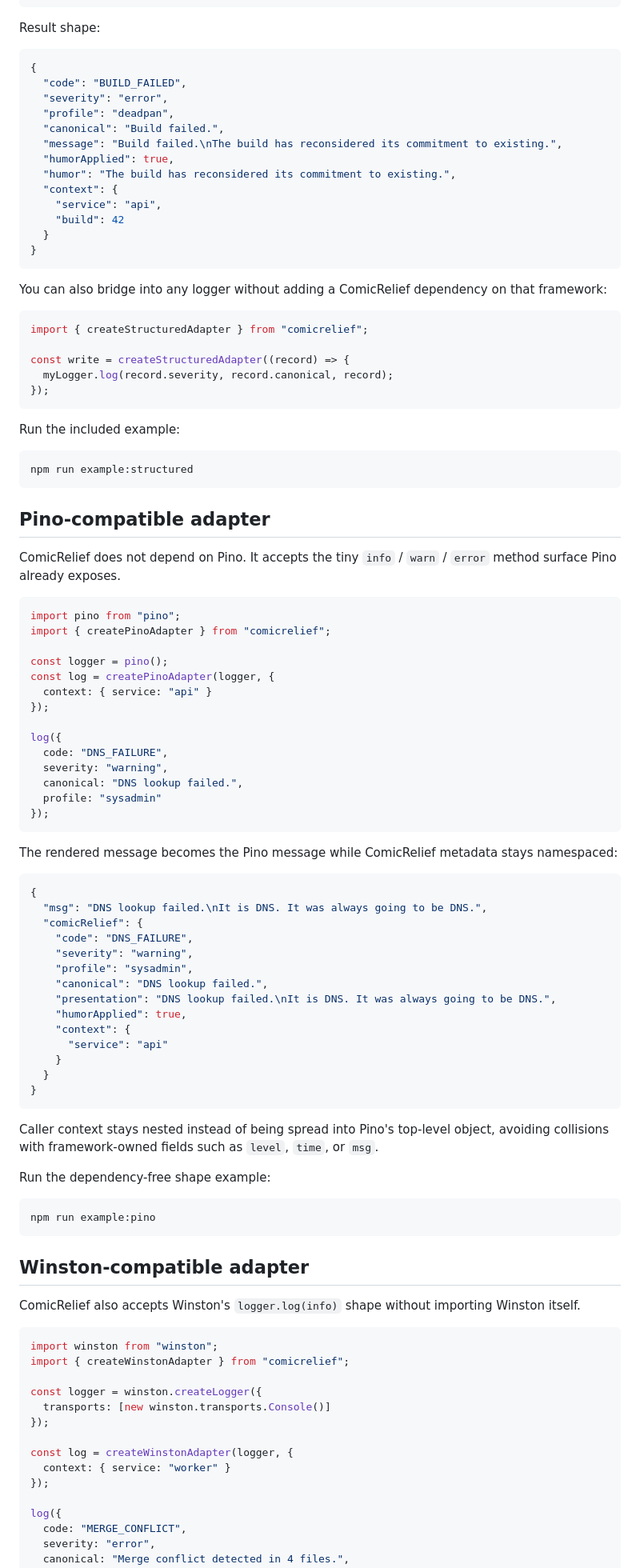
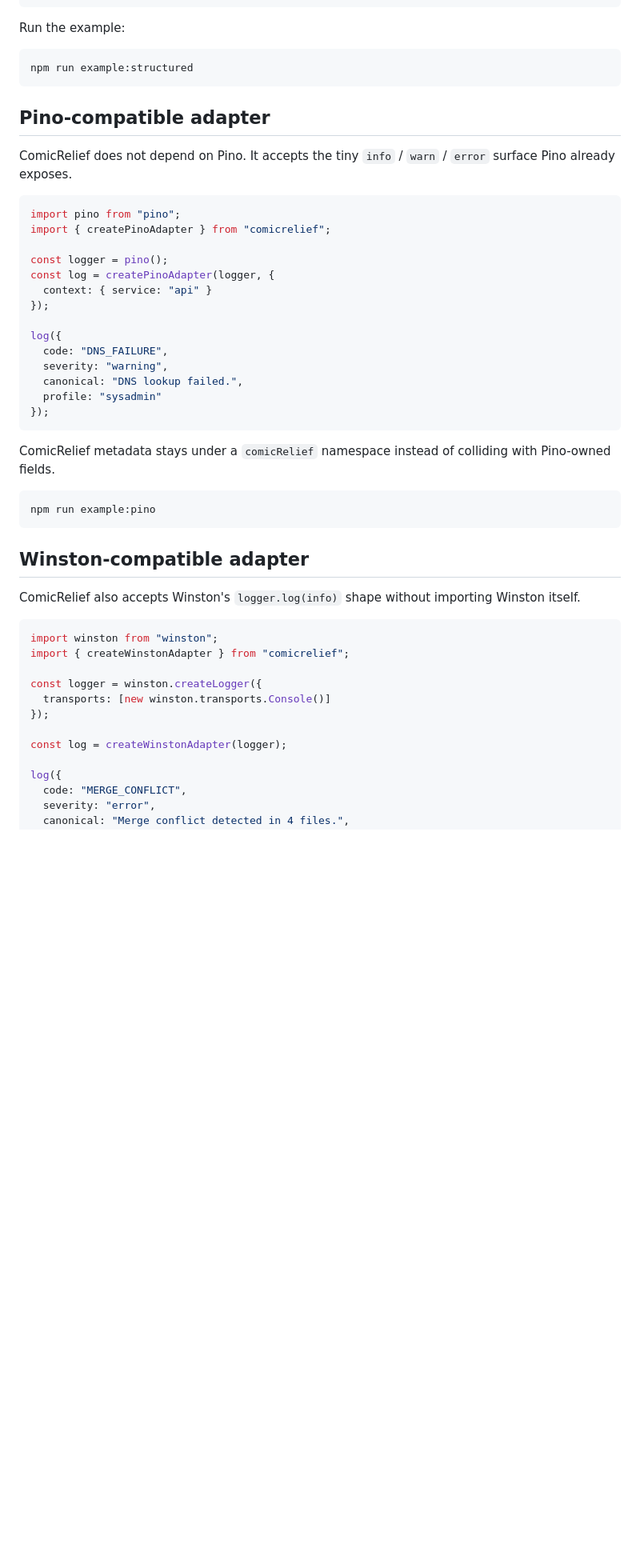
Before and after one commit to MichaelWave369/ComicRelief, a Markdown page: README.md, the part around one of its changes. Shown at 80% size. Drawn GitHub-style; blank space fills up the shorter version.

````diff
--- a/README.md
+++ b/README.md
@@ -146,35 +244,7 @@ const record = toStructuredRecord(
 );
 ```
 
-Result shape:
-
-```json
-{
-  "code": "BUILD_FAILED",
-  "severity": "error",
-  "profile": "deadpan",
-  "canonical": "Build failed.",
-  "message": "Build failed.\nThe build has reconsidered its commitment to existing.",
-  "humorApplied": true,
-  "humor": "The build has reconsidered its commitment to existing.",
-  "context": {
-    "service": "api",
-    "build": 42
-  }
-}
-```
-
-You can also bridge into any logger without adding a ComicRelief dependency on that framework:
-
-```ts
-import { createStructuredAdapter } from "comicrelief";
-
-const write = createStructuredAdapter((record) => {
-  myLogger.log(record.severity, record.canonical, record);
-});
-```
-
-Run the included example:
+Run the example:
 
 ```bash
 npm run example:structured
@@ -182,7 +252,7 @@ npm run example:structured
 
 ## Pino-compatible adapter
 
-ComicRelief does not depend on Pino. It accepts the tiny `info` / `warn` / `error` method surface Pino already exposes.
+ComicRelief does not depend on Pino. It accepts the tiny `info` / `warn` / `error` surface Pino already exposes.
 
 ```ts
 import pino from "pino";
@@ -201,28 +271,7 @@ log({
 });
 ```
 
-The rendered message becomes the Pino message while ComicRelief metadata stays namespaced:
-
-```json
-{
-  "msg": "DNS lookup failed.\nIt is DNS. It was always going to be DNS.",
-  "comicRelief": {
-    "code": "DNS_FAILURE",
-    "severity": "warning",
-    "profile": "sysadmin",
-    "canonical": "DNS lookup failed.",
-    "presentation": "DNS lookup failed.\nIt is DNS. It was always going to be DNS.",
-    "humorApplied": true,
-    "context": {
-      "service": "api"
-    }
-  }
-}
-```
-
-Caller context stays nested instead of being spread into Pino's top-level object, avoiding collisions with framework-owned fields such as `level`, `time`, or `msg`.
-
-Run the dependency-free shape example:
+ComicRelief metadata stays under a `comicRelief` namespace instead of colliding with Pino-owned fields.
 
 ```bash
 npm run example:pino
@@ -240,9 +289,7 @@ const logger = winston.createLogger({
   transports: [new winston.transports.Console()]
 });
 
-const log = createWinstonAdapter(logger, {
-  context: { service: "worker" }
-});
+const log = createWinstonAdapter(logger);
 
 log({
   code: "MERGE_CONFLICT",
````
Also changed, not shown: other parts of README.md (+138 -73 lines).
